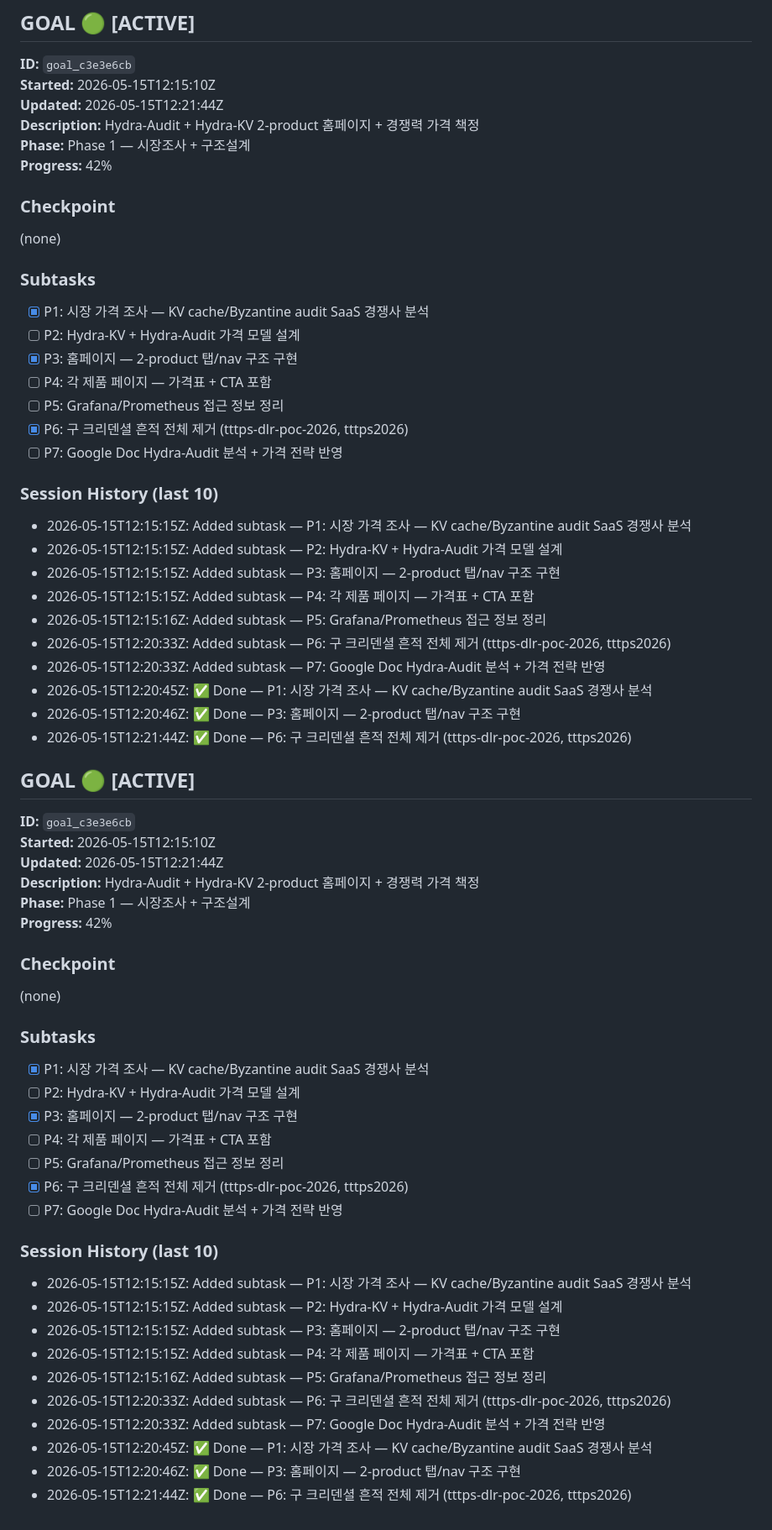
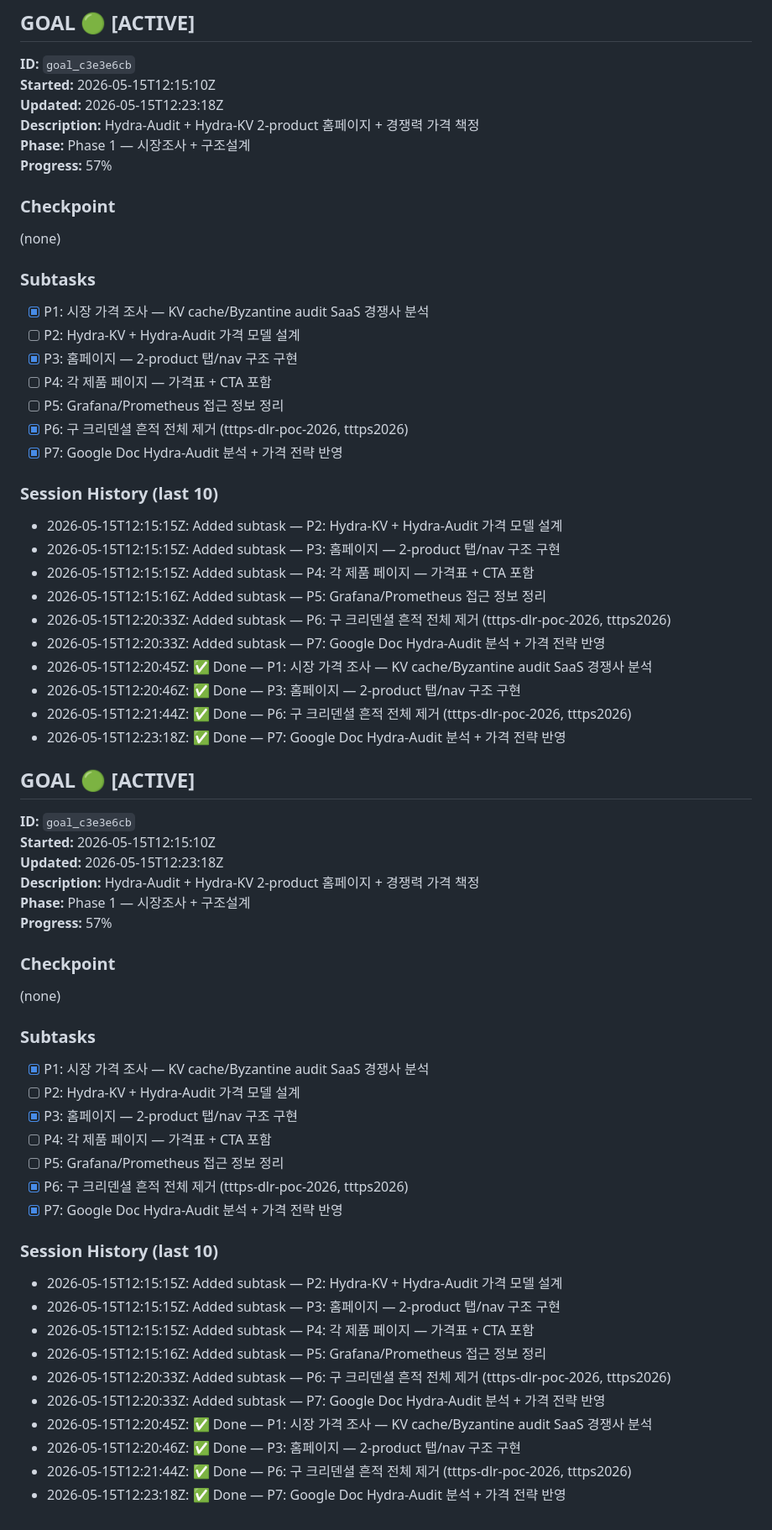
Before and after one commit to Helm-Protocol/x402-openttt, a Markdown page: PROGRESS.md, the part around the change. Shown at 84% size. Rendered like a GitHub page.

Commit message:
progress: [goal_c3e3e6cb] ✅ P7: Google Doc Hydra-Audit 분석 + 가격 전략 반영

```diff
--- a/PROGRESS.md
+++ b/PROGRESS.md
@@ -3,10 +3,10 @@
 ## GOAL 🟢 [ACTIVE]
 **ID:** `goal_c3e3e6cb`
 **Started:** 2026-05-15T12:15:10Z
-**Updated:** 2026-05-15T12:21:44Z
+**Updated:** 2026-05-15T12:23:18Z
 **Description:** Hydra-Audit + Hydra-KV 2-product 홈페이지 + 경쟁력 가격 책정
 **Phase:** Phase 1 — 시장조사 + 구조설계
-**Progress:** 42%
+**Progress:** 57%
 
 ### Checkpoint
 (none)
@@ -18,10 +18,9 @@
 - [ ] P4: 각 제품 페이지 — 가격표 + CTA 포함
 - [ ] P5: Grafana/Prometheus 접근 정보 정리
 - [x] P6: 구 크리덴셜 흔적 전체 제거 (tttps-dlr-poc-2026, tttps2026)
-- [ ] P7: Google Doc Hydra-Audit 분석 + 가격 전략 반영
+- [x] P7: Google Doc Hydra-Audit 분석 + 가격 전략 반영
 
 ### Session History (last 10)
-- 2026-05-15T12:15:15Z: Added subtask — P1: 시장 가격 조사 — KV cache/Byzantine audit SaaS 경쟁사 분석
 - 2026-05-15T12:15:15Z: Added subtask — P2: Hydra-KV + Hydra-Audit 가격 모델 설계
 - 2026-05-15T12:15:15Z: Added subtask — P3: 홈페이지 — 2-product 탭/nav 구조 구현
 - 2026-05-15T12:15:15Z: Added subtask — P4: 각 제품 페이지 — 가격표 + CTA 포함
@@ -31,14 +30,15 @@
 - 2026-05-15T12:20:45Z: ✅ Done — P1: 시장 가격 조사 — KV cache/Byzantine audit SaaS 경쟁사 분석
 - 2026-05-15T12:20:46Z: ✅ Done — P3: 홈페이지 — 2-product 탭/nav 구조 구현
 - 2026-05-15T12:21:44Z: ✅ Done — P6: 구 크리덴셜 흔적 전체 제거 (tttps-dlr-poc-2026, tttps2026)
+- 2026-05-15T12:23:18Z: ✅ Done — P7: Google Doc Hydra-Audit 분석 + 가격 전략 반영
 
 ## GOAL 🟢 [ACTIVE]
 **ID:** `goal_c3e3e6cb`
 **Started:** 2026-05-15T12:15:10Z
-**Updated:** 2026-05-15T12:21:44Z
+**Updated:** 2026-05-15T12:23:18Z
 **Description:** Hydra-Audit + Hydra-KV 2-product 홈페이지 + 경쟁력 가격 책정
 **Phase:** Phase 1 — 시장조사 + 구조설계
-**Progress:** 42%
+**Progress:** 57%
 
 ### Checkpoint
 (none)
@@ -50,10 +50,9 @@
 - [ ] P4: 각 제품 페이지 — 가격표 + CTA 포함
 - [ ] P5: Grafana/Prometheus 접근 정보 정리
 - [x] P6: 구 크리덴셜 흔적 전체 제거 (tttps-dlr-poc-2026, tttps2026)
-- [ ] P7: Google Doc Hydra-Audit 분석 + 가격 전략 반영
+- [x] P7: Google Doc Hydra-Audit 분석 + 가격 전략 반영
 
 ### Session History (last 10)
-- 2026-05-15T12:15:15Z: Added subtask — P1: 시장 가격 조사 — KV cache/Byzantine audit SaaS 경쟁사 분석
 - 2026-05-15T12:15:15Z: Added subtask — P2: Hydra-KV + Hydra-Audit 가격 모델 설계
 - 2026-05-15T12:15:15Z: Added subtask — P3: 홈페이지 — 2-product 탭/nav 구조 구현
 - 2026-05-15T12:15:15Z: Added subtask — P4: 각 제품 페이지 — 가격표 + CTA 포함
@@ -63,3 +62,4 @@
 - 2026-05-15T12:20:45Z: ✅ Done — P1: 시장 가격 조사 — KV cache/Byzantine audit SaaS 경쟁사 분석
 - 2026-05-15T12:20:46Z: ✅ Done — P3: 홈페이지 — 2-product 탭/nav 구조 구현
 - 2026-05-15T12:21:44Z: ✅ Done — P6: 구 크리덴셜 흔적 전체 제거 (tttps-dlr-poc-2026, tttps2026)
+- 2026-05-15T12:23:18Z: ✅ Done — P7: Google Doc Hydra-Audit 분석 + 가격 전략 반영
```
